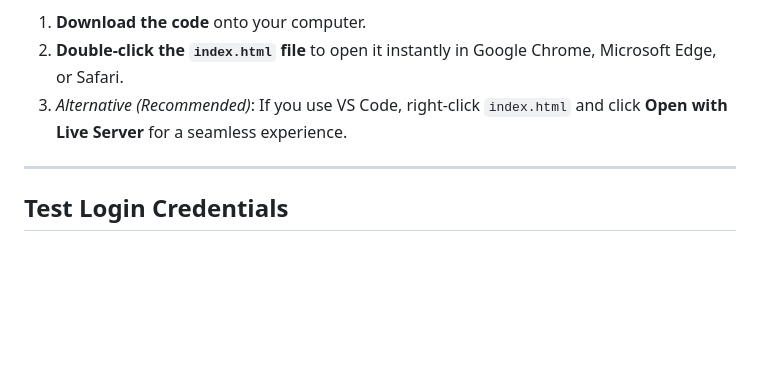
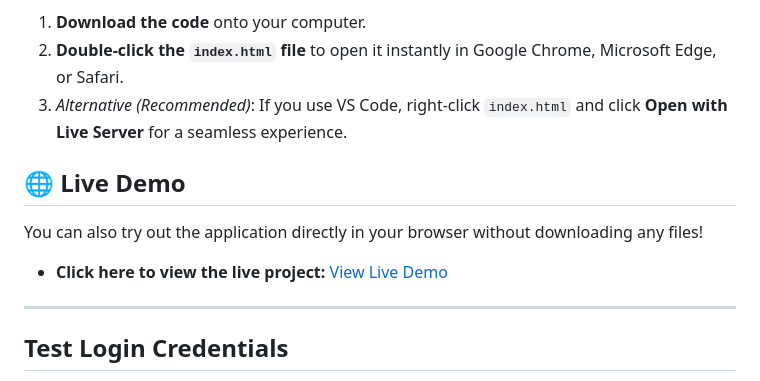
Before and after one commit to Ariba-1/Flight_reservation_system, a Markdown page: README.md, the part around the change. Drawn GitHub-style; blank space fills up the shorter version.

Commit message:
Add live demo section to README
Added a section for live demo access to the README.

```diff
--- a/README.md
+++ b/README.md
@@ -61,6 +61,12 @@ Since this project runs entirely inside the browser without needing complex back
 2. **Double-click the `index.html` file** to open it instantly in Google Chrome, Microsoft Edge, or Safari.
 3. *Alternative (Recommended)*: If you use VS Code, right-click `index.html` and click **Open with Live Server** for a seamless experience.
 
+## 🌐 Live Demo
+
+You can also try out the application directly in your browser without downloading any files!
+
+* **Click here to view the live project:** [View Live Demo](https://ariba-1.github.io/Flight_reservation_system/)
+
 ---
 
 ## Test Login Credentials
```
